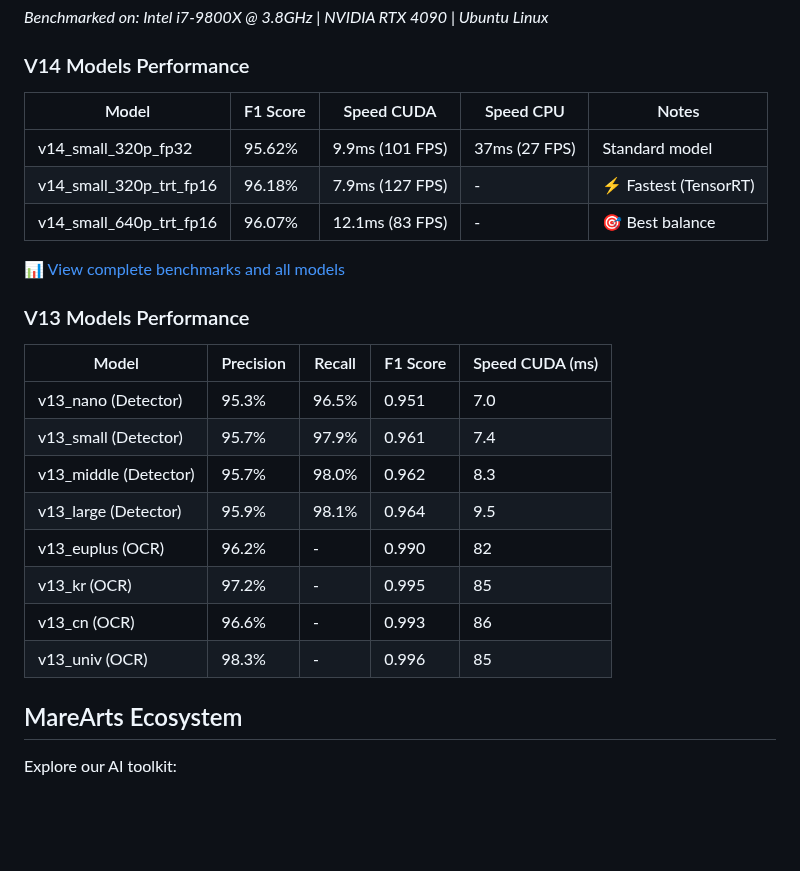
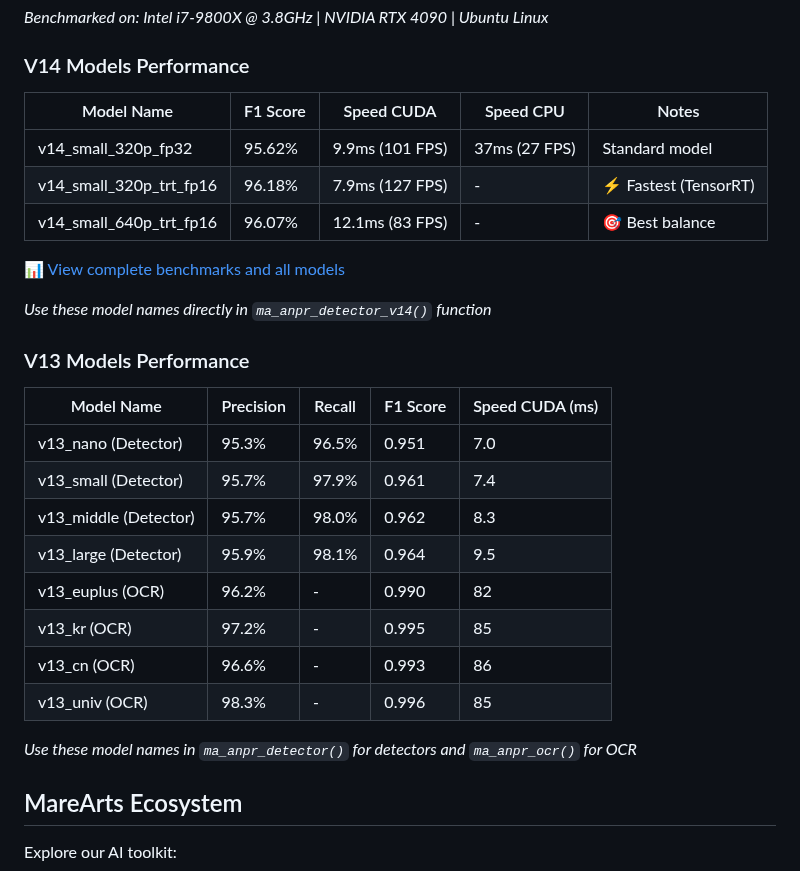
Before and after one commit to MareArts/MareArts-ANPR, a Markdown page: README.md, the part around the change. Rendered like a GitHub page; blank space fills up the shorter version.

Commit message:
Clarify model name usage in performance tables
- Change 'Model' to 'Model Name' in table headers
- Add notes below each table explaining these are the exact input names
- Make clear connection between table names and function parameters

```diff
--- a/README.md
+++ b/README.md
@@ -113,7 +113,7 @@ The latest V14 models with enhanced performance:
 *Benchmarked on: Intel i7-9800X @ 3.8GHz | NVIDIA RTX 4090 | Ubuntu Linux*
 
 ### V14 Models Performance
-| Model | F1 Score | Speed CUDA | Speed CPU | Notes |
+| Model Name | F1 Score | Speed CUDA | Speed CPU | Notes |
 |-------|----------|------------|-----------|-------|
 | v14_small_320p_fp32 | 95.62% | 9.9ms (101 FPS) | 37ms (27 FPS) | Standard model |
 | v14_small_320p_trt_fp16 | 96.18% | 7.9ms (127 FPS) | - | ⚡ Fastest (TensorRT) |
@@ -121,8 +121,10 @@ The latest V14 models with enhanced performance:
 
 📊 [View complete benchmarks and all models](docs/models.md)
 
+*Use these model names directly in `ma_anpr_detector_v14()` function*
+
 ### V13 Models Performance
-| Model | Precision | Recall | F1 Score | Speed CUDA (ms) |
+| Model Name | Precision | Recall | F1 Score | Speed CUDA (ms) |
 |-------|-----------|---------|----------|-----------------|
 | v13_nano (Detector) | 95.3% | 96.5% | 0.951 | 7.0 |
 | v13_small (Detector) | 95.7% | 97.9% | 0.961 | 7.4 |
@@ -132,6 +134,8 @@ The latest V14 models with enhanced performance:
 | v13_kr (OCR) | 97.2% | - | 0.995 | 85 |
 | v13_cn (OCR) | 96.6% | - | 0.993 | 86 |
 | v13_univ (OCR) | 98.3% | - | 0.996 | 85 |
+
+*Use these model names in `ma_anpr_detector()` for detectors and `ma_anpr_ocr()` for OCR*
 
 ## MareArts Ecosystem
 
```
